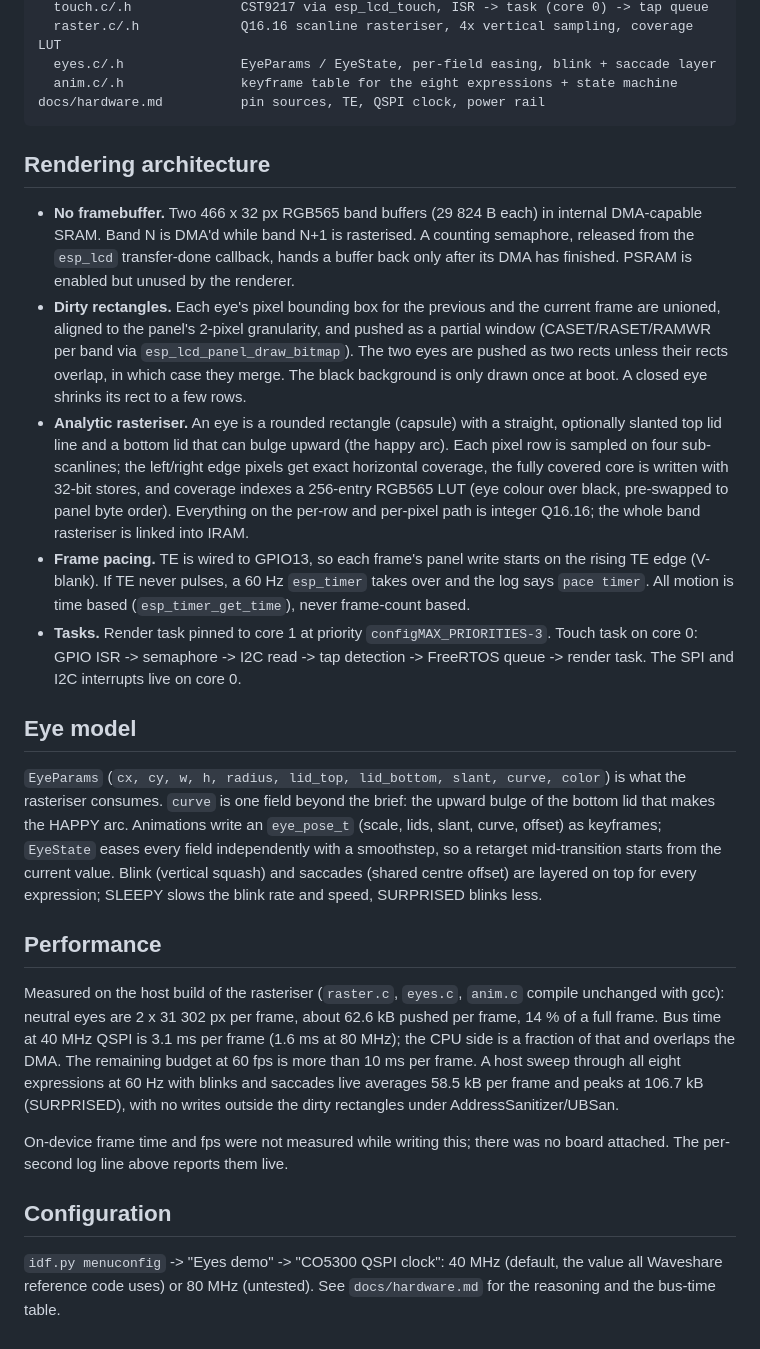
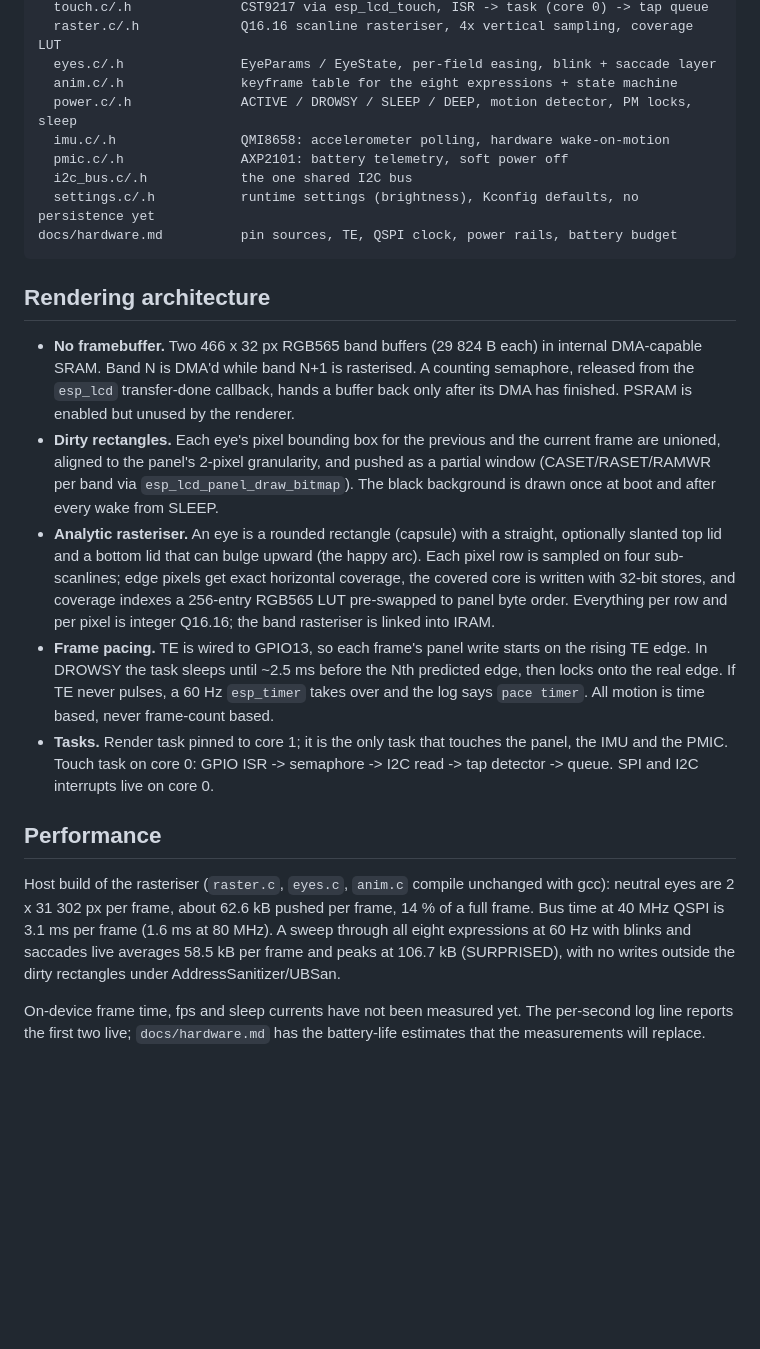
Before and after one commit to nimoalr/esp32-companion, a Markdown page: README.md, the part around one of its changes. GitHub-like rendering; blank space fills up the shorter version.

````diff
--- a/README.md
+++ b/README.md
@@ -63,7 +83,12 @@ main/
   raster.c/.h             Q16.16 scanline rasteriser, 4x vertical sampling, coverage LUT
   eyes.c/.h               EyeParams / EyeState, per-field easing, blink + saccade layer
   anim.c/.h               keyframe table for the eight expressions + state machine
-docs/hardware.md          pin sources, TE, QSPI clock, power rail
+  power.c/.h              ACTIVE / DROWSY / SLEEP / DEEP, motion detector, PM locks, sleep
+  imu.c/.h                QMI8658: accelerometer polling, hardware wake-on-motion
+  pmic.c/.h               AXP2101: battery telemetry, soft power off
+  i2c_bus.c/.h            the one shared I2C bus
+  settings.c/.h           runtime settings (brightness), Kconfig defaults, no persistence yet
+docs/hardware.md          pin sources, TE, QSPI clock, power rails, battery budget
 ```
 
 ## Rendering architecture
@@ -76,52 +101,35 @@ docs/hardware.md          pin sources, TE, QSPI clock, power rail
 * **Dirty rectangles.** Each eye's pixel bounding box for the previous and the
   current frame are unioned, aligned to the panel's 2-pixel granularity, and
   pushed as a partial window (CASET/RASET/RAMWR per band via
-  `esp_lcd_panel_draw_bitmap`). The two eyes are pushed as two rects unless
-  their rects overlap, in which case they merge. The black background is only
-  drawn once at boot. A closed eye shrinks its rect to a few rows.
+  `esp_lcd_panel_draw_bitmap`). The black background is drawn once at boot and
+  after every wake from SLEEP.
 * **Analytic rasteriser.** An eye is a rounded rectangle (capsule) with a
-  straight, optionally slanted top lid line and a bottom lid that can bulge
-  upward (the happy arc). Each pixel row is sampled on four sub-scanlines; the
-  left/right edge pixels get exact horizontal coverage, the fully covered core
-  is written with 32-bit stores, and coverage indexes a 256-entry RGB565 LUT
-  (eye colour over black, pre-swapped to panel byte order). Everything on the
-  per-row and per-pixel path is integer Q16.16; the whole band rasteriser is
-  linked into IRAM.
+  straight, optionally slanted top lid and a bottom lid that can bulge upward
+  (the happy arc). Each pixel row is sampled on four sub-scanlines; edge pixels
+  get exact horizontal coverage, the covered core is written with 32-bit
+  stores, and coverage indexes a 256-entry RGB565 LUT pre-swapped to panel
+  byte order. Everything per row and per pixel is integer Q16.16; the band
+  rasteriser is linked into IRAM.
 * **Frame pacing.** TE is wired to GPIO13, so each frame's panel write starts
-  on the rising TE edge (V-blank). If TE never pulses, a 60 Hz `esp_timer`
-  takes over and the log says `pace timer`. All motion is time based
-  (`esp_timer_get_time`), never frame-count based.
-* **Tasks.** Render task pinned to core 1 at priority `configMAX_PRIORITIES-3`.
-  Touch task on core 0: GPIO ISR -> semaphore -> I2C read -> tap detection ->
-  FreeRTOS queue -> render task. The SPI and I2C interrupts live on core 0.
-
-## Eye model
-
-`EyeParams` (`cx, cy, w, h, radius, lid_top, lid_bottom, slant, curve, color`)
-is what the rasteriser consumes. `curve` is one field beyond the brief: the
-upward bulge of the bottom lid that makes the HAPPY arc. Animations write an
-`eye_pose_t` (scale, lids, slant, curve, offset) as keyframes; `EyeState` eases
-every field independently with a smoothstep, so a retarget mid-transition
-starts from the current value. Blink (vertical squash) and saccades (shared
-centre offset) are layered on top for every expression; SLEEPY slows the blink
-rate and speed, SURPRISED blinks less.
+  on the rising TE edge. In DROWSY the task sleeps until ~2.5 ms before the
+  Nth predicted edge, then locks onto the real edge. If TE never pulses, a
+  60 Hz `esp_timer` takes over and the log says `pace timer`. All motion is
+  time based, never frame-count based.
+* **Tasks.** Render task pinned to core 1; it is the only task that touches
+  the panel, the IMU and the PMIC. Touch task on core 0: GPIO ISR ->
+  semaphore -> I2C read -> tap detector -> queue. SPI and I2C interrupts live
+  on core 0.
 
 ## Performance
 
-Measured on the host build of the rasteriser (`raster.c`, `eyes.c`, `anim.c`
-compile unchanged with gcc): neutral eyes are 2 x 31 302 px per frame, about
-62.6 kB pushed per frame, 14 % of a full frame. Bus time at 40 MHz QSPI is
-3.1 ms per frame (1.6 ms at 80 MHz); the CPU side is a fraction of that and
-overlaps the DMA. The remaining budget at 60 fps is more than 10 ms per frame.
-A host sweep through all eight expressions at 60 Hz with blinks and saccades
-live averages 58.5 kB per frame and peaks at 106.7 kB (SURPRISED), with no
-writes outside the dirty rectangles under AddressSanitizer/UBSan.
+Host build of the rasteriser (`raster.c`, `eyes.c`, `anim.c` compile unchanged
+with gcc): neutral eyes are 2 x 31 302 px per frame, about 62.6 kB pushed per
+frame, 14 % of a full frame. Bus time at 40 MHz QSPI is 3.1 ms per frame
+(1.6 ms at 80 MHz). A sweep through all eight expressions at 60 Hz with
+blinks and saccades live averages 58.5 kB per frame and peaks at 106.7 kB
+(SURPRISED), with no writes outside the dirty rectangles under
+AddressSanitizer/UBSan.
 
-On-device frame time and fps were not measured while writing this; there was no
-board attached. The per-second log line above reports them live.
-
-## Configuration
-
-`idf.py menuconfig` -> "Eyes demo" -> "CO5300 QSPI clock": 40 MHz (default, the
-value all Waveshare reference code uses) or 80 MHz (untested). See
-`docs/hardware.md` for the reasoning and the bus-time table.
+On-device frame time, fps and sleep currents have not been measured yet. The
+per-second log line reports the first two live; `docs/hardware.md` has the
+battery-life estimates that the measurements will replace.
````
Also changed, not shown: other parts of README.md (+51 -31 lines), docs/hardware.md (+76 -7 lines).
